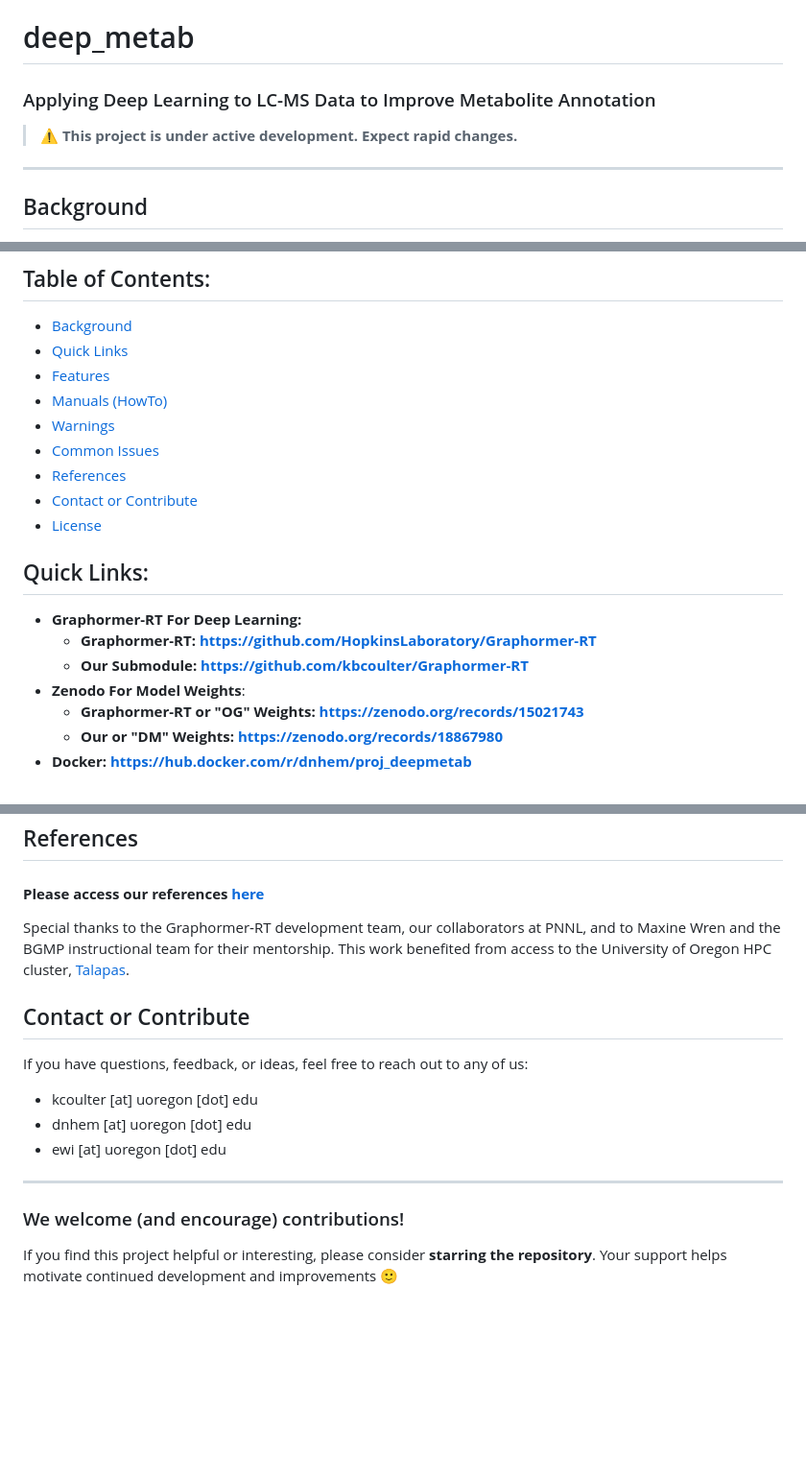
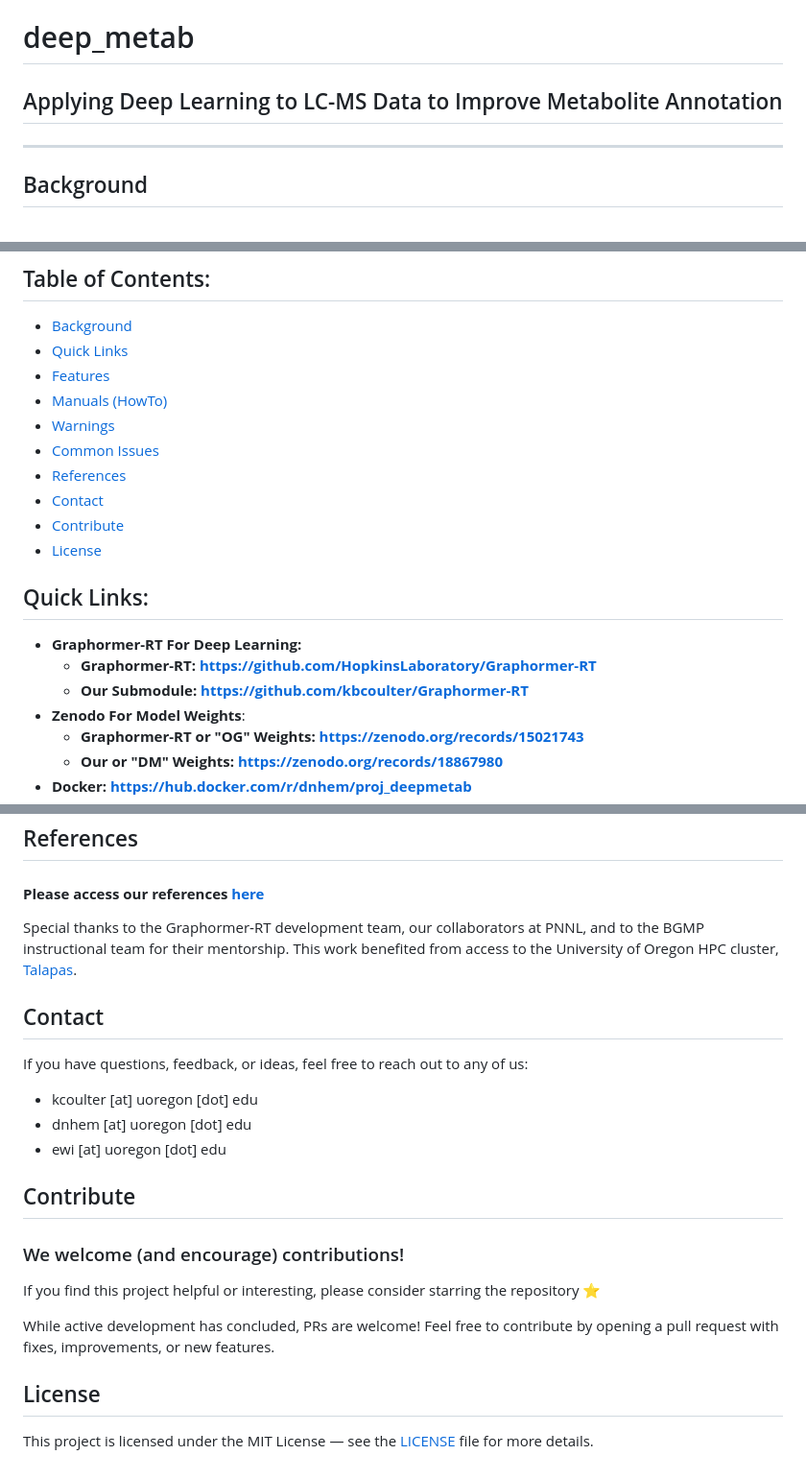
Before and after one commit to kbcoulter/deep_metab, a Markdown page: README.md, 3 parts joined by grey strips. Shown at 96% size. Rendered like a GitHub page; blank space fills up the shorter version.

Commit message:
Updated docs to reflect completed lazy predict pipeline

```diff
--- a/README.md
+++ b/README.md
@@ -1,9 +1,9 @@
 
 # deep_metab
 
-### Applying Deep Learning to LC-MS Data to Improve Metabolite Annotation
+## Applying Deep Learning to LC-MS Data to Improve Metabolite Annotation
 
-> **⚠️ This project is under active development. Expect rapid changes.**
+
 ---
 
 ## Background
@@ -22,8 +22,9 @@ This repository provides a full pipeline for applying modern deep learning to LC
 - [Warnings](#warning)
 - [Common Issues](#common-issues)
 - [References](documentation/references.md)
-- [Contact or Contribute](#contact-or-contribute)
-- [License](LICENSE)
+- [Contact](#contact)
+- [Contribute](#contribute)
+- [License](#license)
 
 
 ## Quick Links:
@@ -106,10 +106,10 @@ workspace/Graphormer-RT/my_data/HILIC_ft/
 
 #### **Please access our references [here](documentation/references.md)**
 
-Special thanks to the Graphormer‑RT development team, our collaborators at PNNL, and to Maxine Wren and the BGMP instructional team for their mentorship. This work benefited from access to the University of Oregon HPC cluster, [Talapas](https://uoracs.github.io/talapas2-knowledge-base/).
+Special thanks to the Graphormer‑RT development team, our collaborators at PNNL, and to the BGMP instructional team for their mentorship. This work benefited from access to the University of Oregon HPC cluster, [Talapas](https://uoracs.github.io/talapas2-knowledge-base/).
 
 
-## Contact or Contribute
+## Contact
 
 If you have questions, feedback, or ideas, feel free to reach out to any of us:
 
@@ -117,7 +117,12 @@ If you have questions, feedback, or ideas, feel free to reach out to any of us:
 - dnhem [at] uoregon [dot] edu
 - ewi [at] uoregon [dot] edu
 
----
+## Contribute
 ### We welcome (and encourage) contributions!
 
-If you find this project helpful or interesting, please consider **starring the repository**. Your support helps motivate continued development and improvements 🙂
+If you find this project helpful or interesting, please consider starring the repository ⭐
+
+While active development has concluded, PRs are welcome! Feel free to contribute by opening a pull request with fixes, improvements, or new features.
+
+## License
+This project is licensed under the MIT License — see the [LICENSE](LICENSE) file for more details.
```
Also changed, not shown: other parts of README.md (+4 -5 lines), documentation/app_manual.md (+0 -2 lines).
